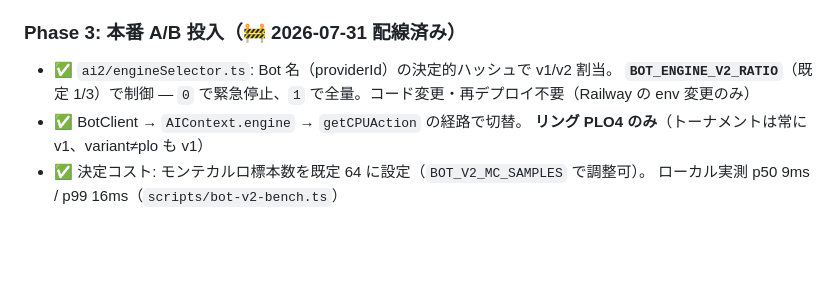
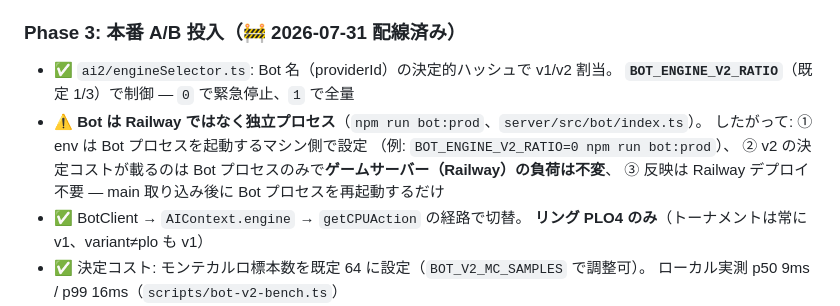
Before and after one commit to okihara/plo-game, a Markdown page: docs/bot-redesign.md, the part around the change. Drawn GitHub-style; blank space fills up the shorter version.

Commit message:
docs: Bot は Railway でなく独立プロセスである点を Phase 3 運用に反映
Co-Authored-By: Claude Fable 5 <noreply@anthropic.com>

```diff
--- a/docs/bot-redesign.md
+++ b/docs/bot-redesign.md
@@ -193,7 +193,12 @@ Phase 0 の実測に基づき優先順位を変更。構造は変えず 2 箇所
 ### Phase 3: 本番 A/B 投入（🚧 2026-07-31 配線済み）
 
 - ✅ `ai2/engineSelector.ts`: Bot 名（providerId）の決定的ハッシュで v1/v2 割当。
-  **`BOT_ENGINE_V2_RATIO`**（既定 1/3）で制御 — `0` で緊急停止、`1` で全量。コード変更・再デプロイ不要（Railway の env 変更のみ）
+  **`BOT_ENGINE_V2_RATIO`**（既定 1/3）で制御 — `0` で緊急停止、`1` で全量
+- ⚠️ **Bot は Railway ではなく独立プロセス**（`npm run bot:prod`、`server/src/bot/index.ts`）。
+  したがって: ① env は Bot プロセスを起動するマシン側で設定
+  （例: `BOT_ENGINE_V2_RATIO=0 npm run bot:prod`）、
+  ② v2 の決定コストが載るのは Bot プロセスのみで**ゲームサーバー（Railway）の負荷は不変**、
+  ③ 反映は Railway デプロイ不要 — main 取り込み後に Bot プロセスを再起動するだけ
 - ✅ BotClient → `AIContext.engine` → `getCPUAction` の経路で切替。
   **リング PLO4 のみ**（トーナメントは常に v1、variant≠plo も v1）
 - ✅ 決定コスト: モンテカルロ標本数を既定 64 に設定（`BOT_V2_MC_SAMPLES` で調整可）。
```
